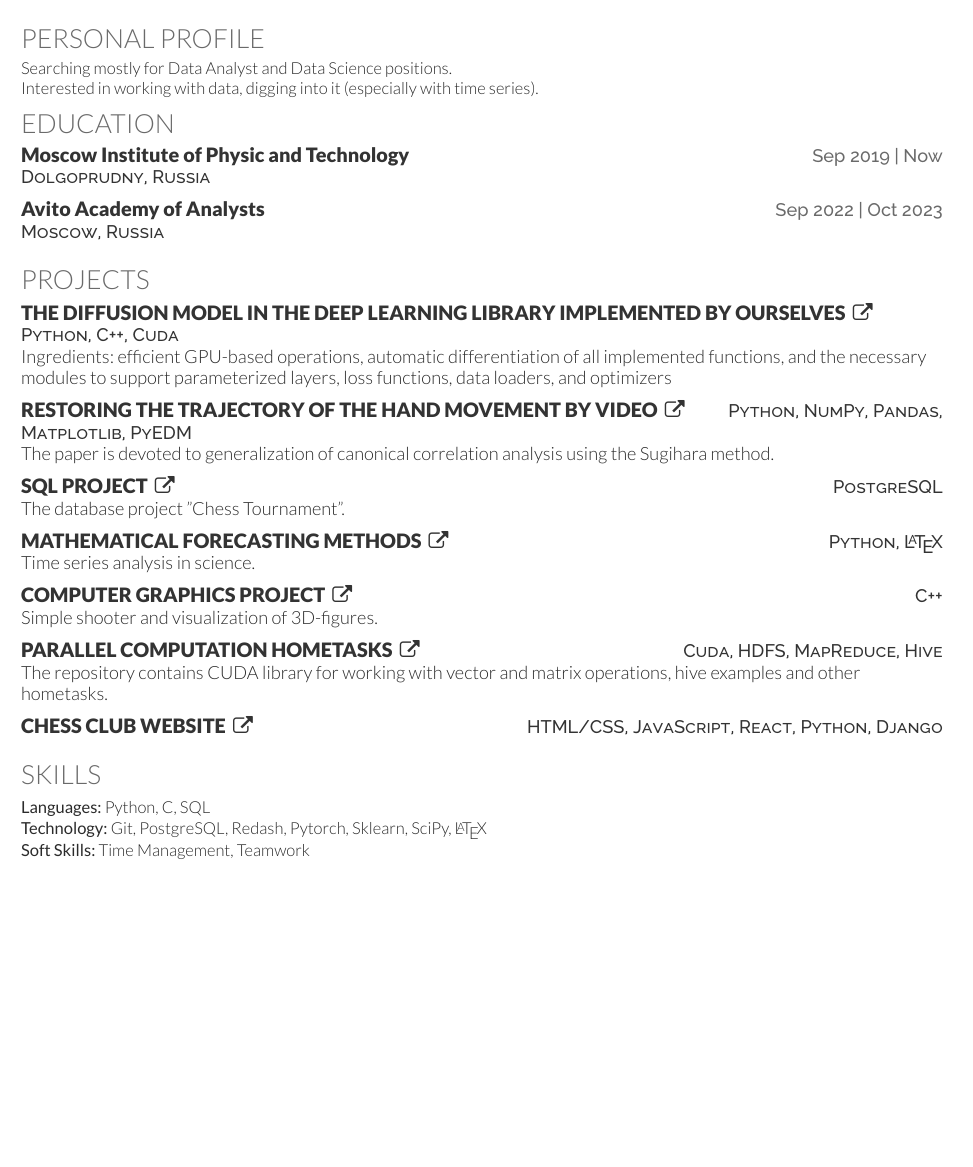
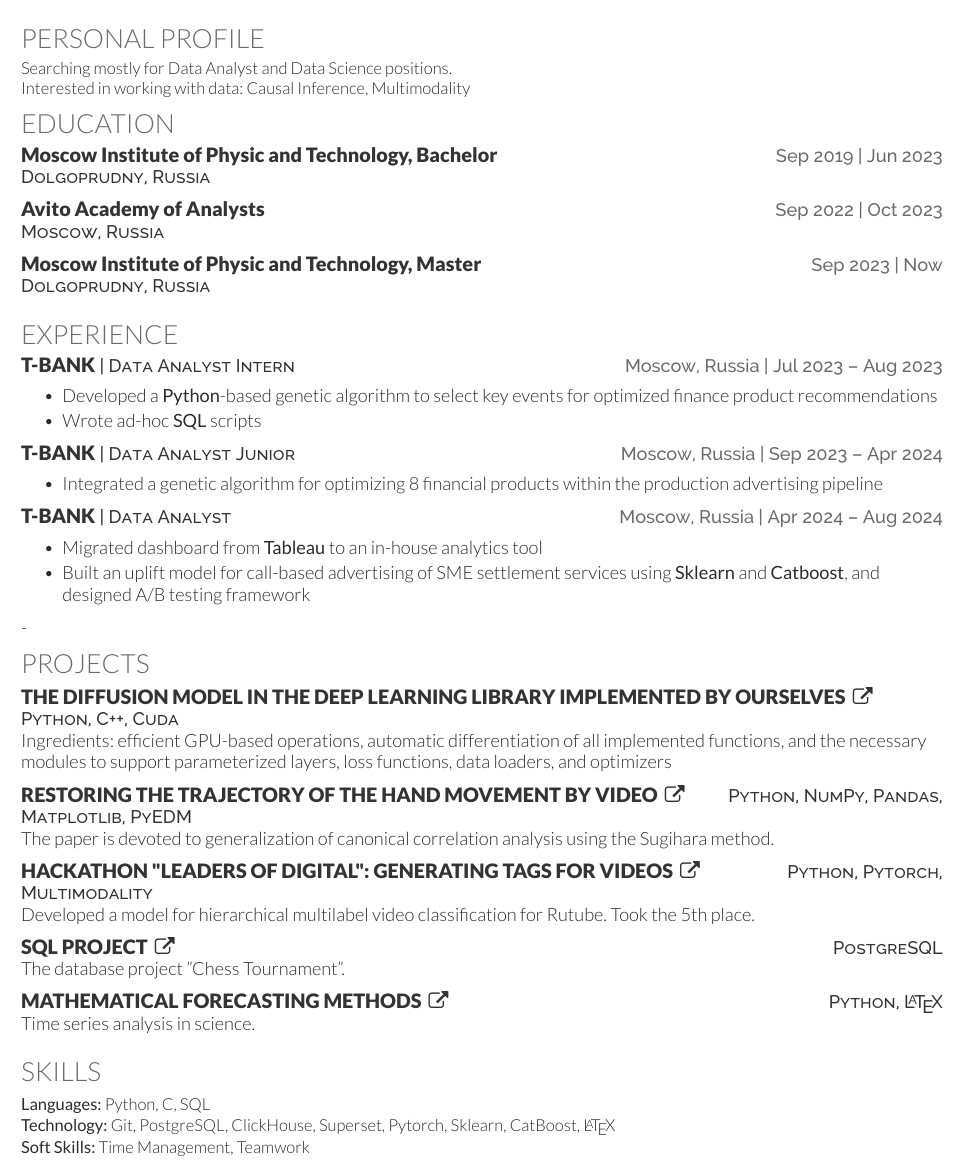
Before and after one commit to Edyarich/cv-info, a LaTeX CV (cv/VladimirovEduardResume.tex): part of the page before the commit and part of page 1 of 2 after it, cut so that both start at the same text, the shorter picture padded with empty space. The pictures show the PDF file cv/VladimirovEduardResume.pdf that the author committed with the source.

Commit message:
update resume

```diff
--- a/cv/VladimirovEduardResume.tex
+++ b/cv/VladimirovEduardResume.tex
@@ -67,14 +67,14 @@
 \section{Personal Profile}
 Searching mostly for Data Analyst and Data Science positions.
 
-Interested in working with data, digging into it (especially with time series).
+Interested in working with data: Causal Inference, Multimodality
 
 %--------------------------------------------------------------
 %     Education
 %--------------------------------------------------------------
 \section{Education}
 % Put school first and degree second if your school is reputable
-\educationHeading{Moscow Institute of Physic and Technology}{Dolgoprudny, Russia}{Sep 2019}{Now}
+\educationHeading{Moscow Institute of Physic and Technology, Bachelor}{Dolgoprudny, Russia}{Sep 2019}{Jun 2023}
 
 % \courseWork{Data Structures and Algorithms; Operating Systems;  Computer Security; Software Testing; Advanced Networking; Big Data Analytics}
 \sectionsep
@@ -82,16 +82,34 @@ Interested in working with data, digging into it (especially with time series).
 \educationHeading{Avito Academy of Analysts}{Moscow, Russia}{Sep 2022}{Oct 2023}
 \sectionsep
 
+\educationHeading{Moscow Institute of Physic and Technology, Master}{Dolgoprudny, Russia}{Sep 2023}{Now} % Jun 2025
+\sectionsep
+
 %--------------------------------------------------------------
 %     Experience
 %--------------------------------------------------------------
+\section{Experience}
+ \resumeHeading{T-Bank}{Data Analyst Intern}{Moscow, Russia}{Jul 2023 – Aug 2023}
+\begin{bullets}
+	\item Developed a \textbf{Python}-based genetic algorithm to select key events for optimized finance product recommendations
+	\item Wrote ad-hoc \textbf{SQL} scripts
+\end{bullets}
+ \sectionsep
 
-% \resumeHeading{JoaTu}{Software Engineer Intern}{Montreal, QC}{Dec 2018 – May 2019}
-% \begin{bullets}
-%     \item Rewrote legacy \textbf{Django code} in \textbf{Ruby in Rails} and refactored it to make the system more extensible.
-%     \item Created \textbf{UML} diagrams and documented where features were implemented, to make the codebase more maintainable.
-% \end{bullets}
-% \sectionsep
+ \resumeHeading{T-Bank}{Data Analyst Junior}{Moscow, Russia}{Sep 2023 – Apr 2024}
+\begin{bullets}
+	\item Integrated a genetic algorithm for optimizing 8 financial products within the production advertising pipeline
+\end{bullets}
+ \sectionsep
+
+ \resumeHeading{T-Bank}{Data Analyst}{Moscow, Russia}{Apr 2024 – Aug 2024}
+\begin{bullets}
+	\item Migrated dashboard from \textbf{Tableau} to an in-house analytics tool
+	\item Built an uplift model for call-based advertising of SME settlement services using \textbf{Sklearn} and \textbf{Catboost}, and designed A/B testing framework
+\end{bullets}
+ \sectionsep
+
+ -
 
 %--------------------------------------------------------------
 %     Projects
@@ -106,22 +124,16 @@ Ingredients: efficient GPU-based operations, automatic differentiation of all im
 The paper is devoted to generalization of canonical correlation analysis using the Sugihara method.
 \sectionsep
 
+\projectHeading{Hackathon "Leaders of Digital": Generating tags for videos}{https://github.com/rrr3try/Rutube-tagging/tree/main}{Python, Pytorch, Multimodality}
+Developed a model for hierarchical multilabel video classification for Rutube. Took the 5th place.
+\sectionsep
+
 \projectHeading{SQL Project}{https://github.com/Edyarich/sql-project}{PostgreSQL}
 The database project "Chess Tournament".
 \sectionsep
 
 \projectHeading{Mathematical Forecasting Methods}{https://github.com/Edyarich/da-materials/tree/main/math-forecast-methods}{Python, \LaTeX}
 Time series analysis in science.
-\sectionsep
-
-\projectHeading{Computer Graphics Project}{https://github.com/Edyarich/comp-graphics-homework}{C++} Simple shooter and visualization of 3D-figures.
-\sectionsep
-
-\projectHeading{Parallel Computation Hometasks}{https://github.com/Edyarich/parallel-computations}{Cuda, HDFS, MapReduce, Hive}
-The repository contains CUDA library for working with vector and matrix operations, hive examples and other hometasks.
-\sectionsep
-
-\projectHeading{Chess club website}{https://github.com/Edyarich/fullstack-project}{HTML/CSS, JavaScript, React, Python, Django}
 \sectionsep
 
 
@@ -140,7 +152,7 @@ The repository contains CUDA library for working with vector and matrix operatio
 \begin{skillList}
     \singleItem{Languages:}{Python, C, SQL}
     \\
-    \singleItem{Technology:}{Git, PostgreSQL, Redash, Pytorch, Sklearn, SciPy, \LaTeX}
+    \singleItem{Technology:}{Git, PostgreSQL, ClickHouse, Superset, Pytorch, Sklearn, CatBoost, \LaTeX}
     \\
     \singleItem{Soft Skills:}{Time Management, Teamwork}
 \end{skillList}
```
Also changed, not shown: cv/VladimirovEduardResume.pdf.
